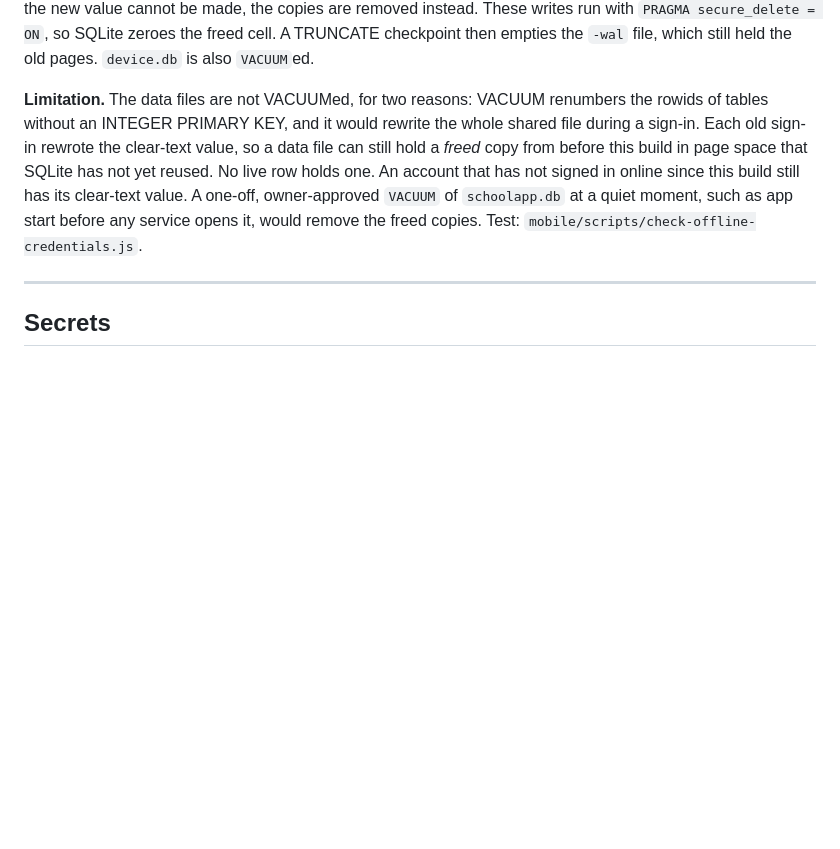
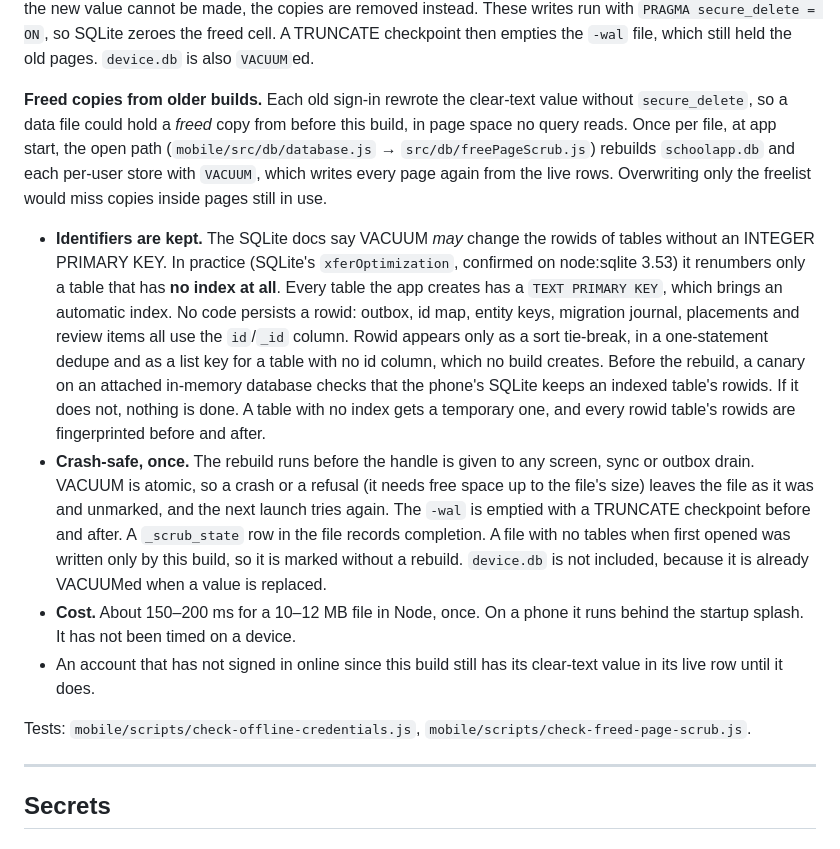
Before and after one commit to Kuumernest/OfflineSchoolApp, a Markdown page: OfflineSchoolApp/docs/14-security.md, the part around the change. GitHub-like rendering; blank space fills up the shorter version.

Commit message:
docs: data files are rebuilt once at start; why rowids are kept
Co-Authored-By: Claude Opus 5.5 <noreply@anthropic.com>

```diff
--- a/OfflineSchoolApp/docs/14-security.md
+++ b/OfflineSchoolApp/docs/14-security.md
@@ -211,14 +211,37 @@ instead. These writes run with `PRAGMA secure_delete = ON`, so SQLite zeroes the
 freed cell. A TRUNCATE checkpoint then empties the `-wal` file, which still held the
 old pages. `device.db` is also `VACUUM`ed.
 
-**Limitation.** The data files are not VACUUMed, for two reasons: VACUUM renumbers
-the rowids of tables without an INTEGER PRIMARY KEY, and it would rewrite the whole
-shared file during a sign-in. Each old sign-in rewrote the clear-text value, so a
-data file can still hold a *freed* copy from before this build in page space that
-SQLite has not yet reused. No live row holds one. An account that has not signed in
-online since this build still has its clear-text value. A one-off, owner-approved
-`VACUUM` of `schoolapp.db` at a quiet moment, such as app start before any service
-opens it, would remove the freed copies. Test: `mobile/scripts/check-offline-credentials.js`.
+**Freed copies from older builds.** Each old sign-in rewrote the clear-text value
+without `secure_delete`, so a data file could hold a *freed* copy from before this
+build, in page space no query reads. Once per file, at app start, the open path
+(`mobile/src/db/database.js` → `src/db/freePageScrub.js`) rebuilds `schoolapp.db` and
+each per-user store with `VACUUM`, which writes every page again from the live rows.
+Overwriting only the freelist would miss copies inside pages still in use.
+
+- **Identifiers are kept.** The SQLite docs say VACUUM *may* change the rowids of
+  tables without an INTEGER PRIMARY KEY. In practice (SQLite's `xferOptimization`,
+  confirmed on node:sqlite 3.53) it renumbers only a table that has **no index at
+  all**. Every table the app creates has a `TEXT PRIMARY KEY`, which brings an
+  automatic index. No code persists a rowid: outbox, id map, entity keys, migration
+  journal, placements and review items all use the `id`/`_id` column. Rowid appears
+  only as a sort tie-break, in a one-statement dedupe and as a list key for a table
+  with no id column, which no build creates. Before the rebuild, a canary on an
+  attached in-memory database checks that the phone's SQLite keeps an indexed table's
+  rowids. If it does not, nothing is done. A table with no index gets a temporary
+  one, and every rowid table's rowids are fingerprinted before and after.
+- **Crash-safe, once.** The rebuild runs before the handle is given to any screen,
+  sync or outbox drain. VACUUM is atomic, so a crash or a refusal (it needs free space
+  up to the file's size) leaves the file as it was and unmarked, and the next launch
+  tries again. The `-wal` is emptied with a TRUNCATE checkpoint before and after. A
+  `_scrub_state` row in the file records completion. A file with no tables when first
+  opened was written only by this build, so it is marked without a rebuild.
+  `device.db` is not included, because it is already VACUUMed when a value is replaced.
+- **Cost.** About 150–200 ms for a 10–12 MB file in Node, once. On a phone it runs
+  behind the startup splash. It has not been timed on a device.
+- An account that has not signed in online since this build still has its clear-text
+  value in its live row until it does.
+
+Tests: `mobile/scripts/check-offline-credentials.js`, `mobile/scripts/check-freed-page-scrub.js`.
 
 ---
 
```
